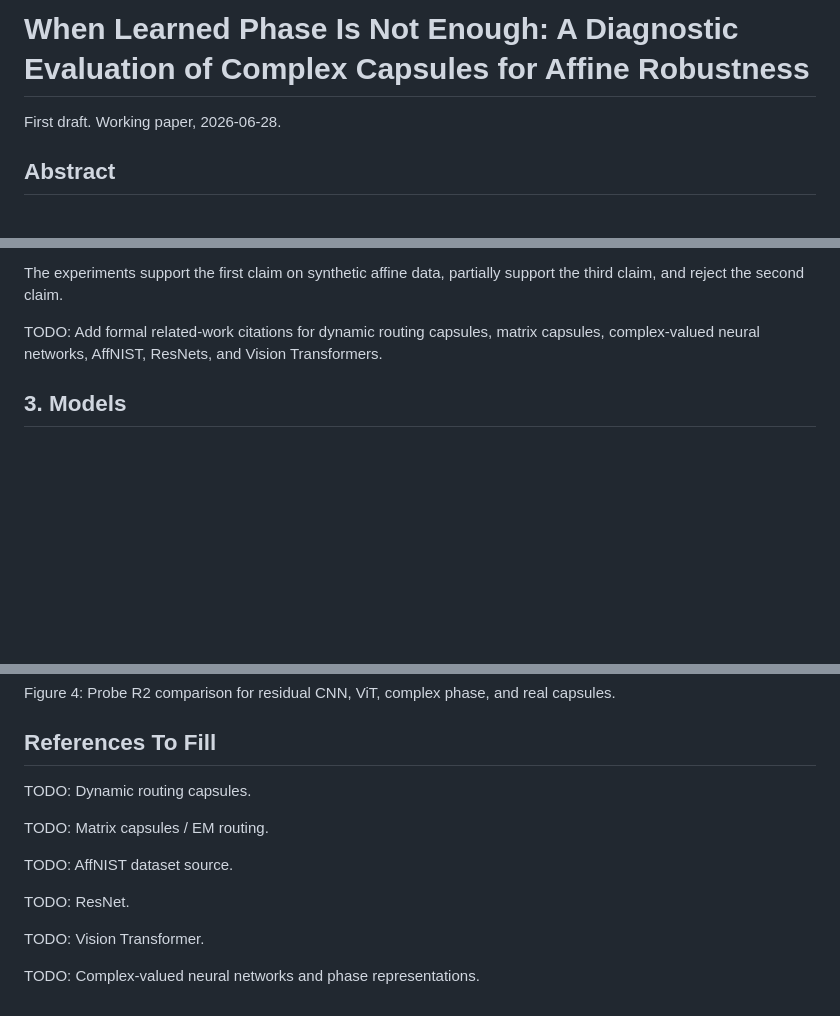
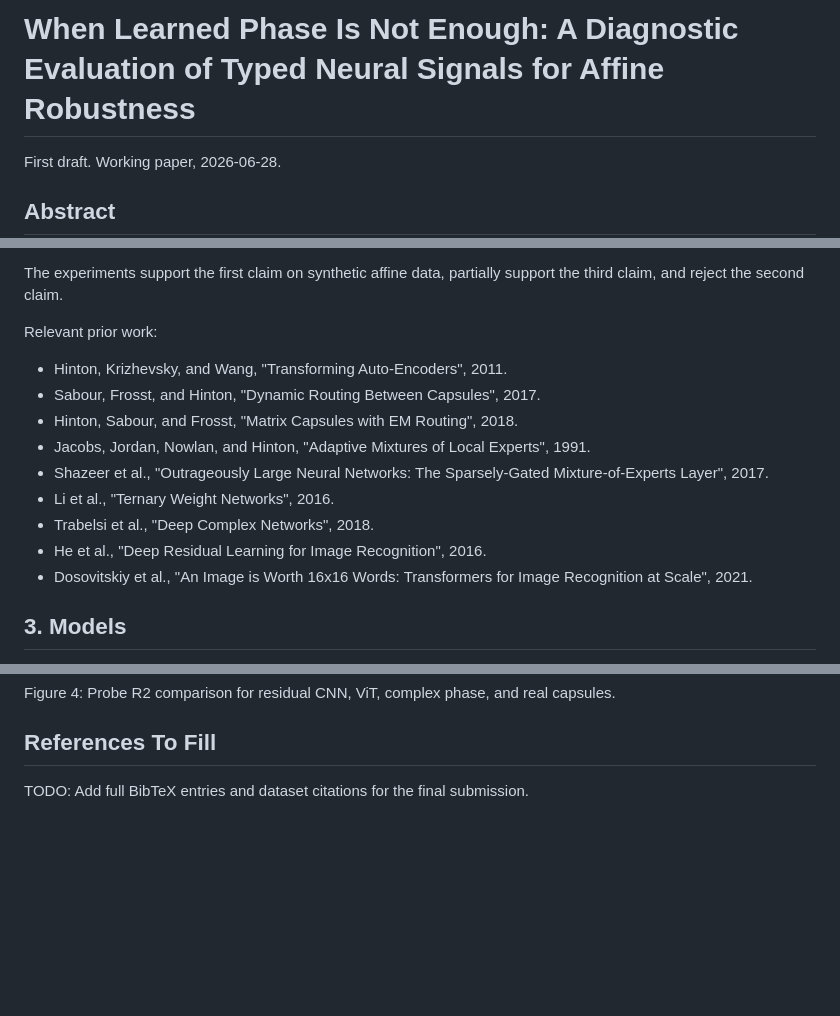
Before and after one commit to jimdawdy-hub/typed-signal-networks, a Markdown page: PAPER_DRAFT.md, 3 parts joined by grey strips. Rendered like a GitHub page; blank space fills up the shorter version.

```diff
--- a/PAPER_DRAFT.md
+++ b/PAPER_DRAFT.md
@@ -1,4 +1,4 @@
-# When Learned Phase Is Not Enough: A Diagnostic Evaluation of Complex Capsules for Affine Robustness
+# When Learned Phase Is Not Enough: A Diagnostic Evaluation of Typed Neural Signals for Affine Robustness
 
 First draft. Working paper, 2026-06-28.
 
@@ -39,7 +39,17 @@ This paper separates three claims that are easy to conflate:
 
 The experiments support the first claim on synthetic affine data, partially support the third claim, and reject the second claim.
 
-TODO: Add formal related-work citations for dynamic routing capsules, matrix capsules, complex-valued neural networks, AffNIST, ResNets, and Vision Transformers.
+Relevant prior work:
+
+- Hinton, Krizhevsky, and Wang, "Transforming Auto-Encoders", 2011.
+- Sabour, Frosst, and Hinton, "Dynamic Routing Between Capsules", 2017.
+- Hinton, Sabour, and Frosst, "Matrix Capsules with EM Routing", 2018.
+- Jacobs, Jordan, Nowlan, and Hinton, "Adaptive Mixtures of Local Experts", 1991.
+- Shazeer et al., "Outrageously Large Neural Networks: The Sparsely-Gated Mixture-of-Experts Layer", 2017.
+- Li et al., "Ternary Weight Networks", 2016.
+- Trabelsi et al., "Deep Complex Networks", 2018.
+- He et al., "Deep Residual Learning for Image Recognition", 2016.
+- Dosovitskiy et al., "An Image is Worth 16x16 Words: Transformers for Image Recognition at Scale", 2021.
 
 ## 3. Models
 
@@ -396,14 +406,4 @@ Figure 4: Probe R2 comparison for residual CNN, ViT, complex phase, and real cap
 
 ## References To Fill
 
-TODO: Dynamic routing capsules.
-
-TODO: Matrix capsules / EM routing.
-
-TODO: AffNIST dataset source.
-
-TODO: ResNet.
-
-TODO: Vision Transformer.
-
-TODO: Complex-valued neural networks and phase representations.
+TODO: Add full BibTeX entries and dataset citations for the final submission.
```
Also changed, not shown: README.md (+17 -13 lines).
